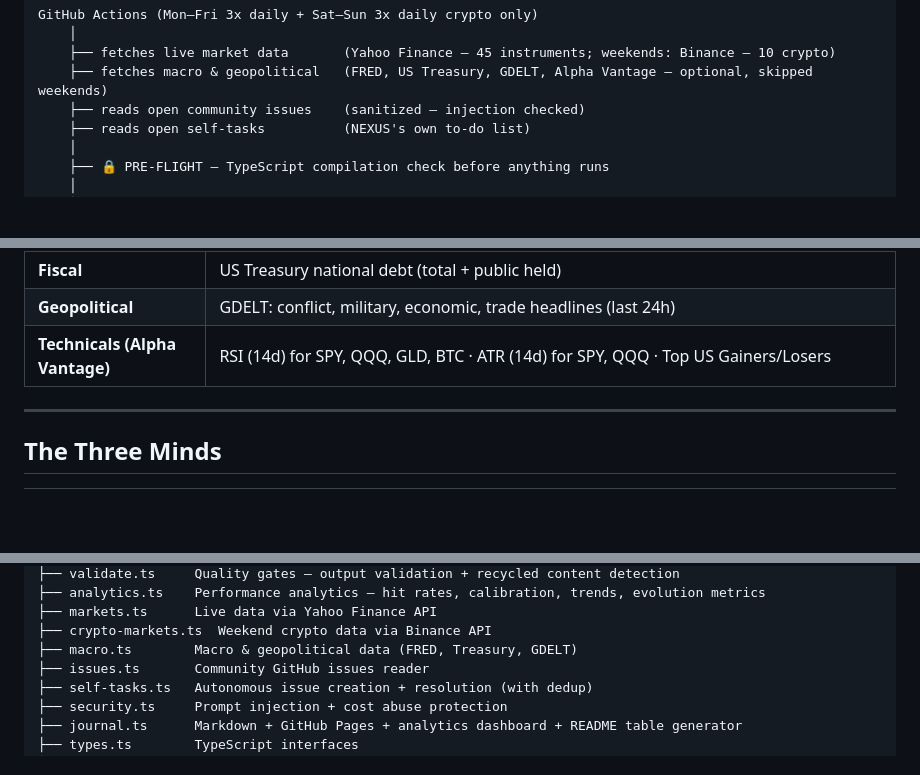
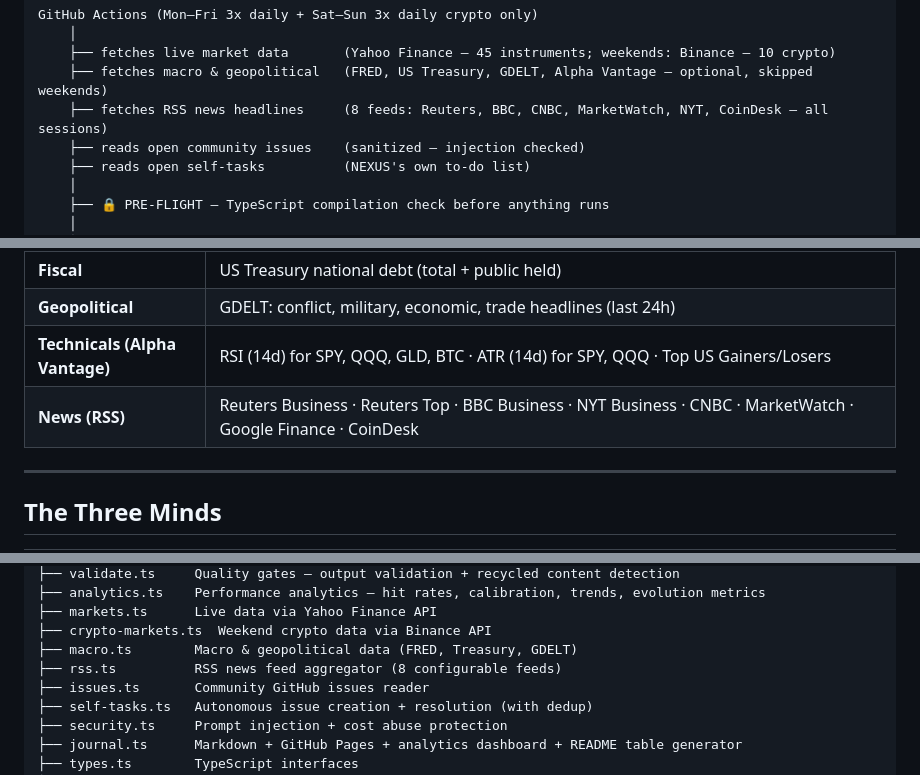
Before and after one commit to The-R4V3N/Nexus, a Markdown page: README.md, 3 parts joined by grey strips. Rendered like a GitHub page; folded sections open; blank space fills up the shorter version.

Commit message:
docs: add RSS news feeds to README and CLAUDE.md

```diff
--- a/README.md
+++ b/README.md
@@ -146,6 +148,7 @@ GitHub Actions (Mon–Fri 3x daily + Sat–Sun 3x daily crypto only)
     │
     ├── fetches live market data       (Yahoo Finance — 45 instruments; weekends: Binance — 10 crypto)
     ├── fetches macro & geopolitical   (FRED, US Treasury, GDELT, Alpha Vantage — optional, skipped weekends)
+    ├── fetches RSS news headlines     (8 feeds: Reuters, BBC, CNBC, MarketWatch, NYT, CoinDesk — all sessions)
     ├── reads open community issues    (sanitized — injection checked)
     ├── reads open self-tasks          (NEXUS's own to-do list)
     │
@@ -215,6 +218,7 @@ GitHub Actions (Mon–Fri 3x daily + Sat–Sun 3x daily crypto only)
 | **Fiscal** | US Treasury national debt (total + public held) |
 | **Geopolitical** | GDELT: conflict, military, economic, trade headlines (last 24h) |
 | **Technicals (Alpha Vantage)** | RSI (14d) for SPY, QQQ, GLD, BTC · ATR (14d) for SPY, QQQ · Top US Gainers/Losers |
+| **News (RSS)** | Reuters Business · Reuters Top · BBC Business · NYT Business · CNBC · MarketWatch · Google Finance · CoinDesk |
 
 ---
 
@@ -262,6 +266,7 @@ src/
 ├── markets.ts      Live data via Yahoo Finance API
 ├── crypto-markets.ts  Weekend crypto data via Binance API
 ├── macro.ts        Macro & geopolitical data (FRED, Treasury, GDELT)
+├── rss.ts          RSS news feed aggregator (8 configurable feeds)
 ├── issues.ts       Community GitHub issues reader
 ├── self-tasks.ts   Autonomous issue creation + resolution (with dedup)
 ├── security.ts     Prompt injection + cost abuse protection
```
Also changed, not shown: other parts of README.md (+2 -0 lines), CLAUDE.md (+3 -1 lines).
